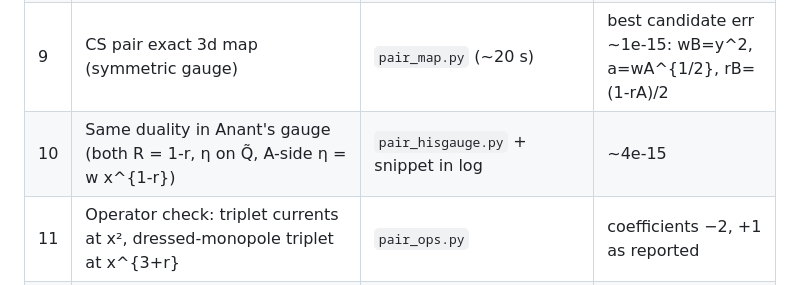
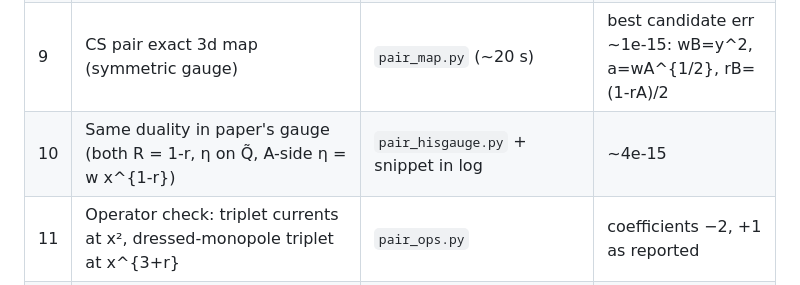
Before and after one commit to anantshri1/hori-vafa-compactification, a Markdown page: README.md, the part around the change. Drawn GitHub-style.

```diff
--- a/README.md
+++ b/README.md
@@ -16,7 +16,7 @@ Runtimes range from seconds to ~20 min (noted). Every claim below is "computed"
 | 7 | T[SU(2)] Higgs copy → T*CP¹ GLSM; Coulomb copy → continuum | `tsu2_limit2.py` (~15 min) | sector errors O(eps); copy-B profile collapse to 4 digits |
 | 8 | T[SU(2)] 2d identity GLSM = Coulomb gas | `tsu2_coulomb.py` (~20 min) | ~3e-4 (limited by slow GLSM flux sum) |
 | 9 | CS pair exact 3d map (symmetric gauge) | `pair_map.py` (~20 s) | best candidate err ~1e-15: wB=y^2, a=wA^{1/2}, rB=(1-rA)/2 |
-| 10 | Same duality in Anant's gauge (both R = 1-r, η on Q̃, A-side η = w x^{1-r}) | `pair_hisgauge.py` + snippet in log | ~4e-15 |
+| 10 | Same duality in paper's gauge (both R = 1-r, η on Q̃, A-side η = w x^{1-r}) | `pair_hisgauge.py` + snippet in log | ~4e-15 |
 | 11 | Operator check: triplet currents at x², dressed-monopole triplet at x^{3+r} | `pair_ops.py` | coefficients −2, +1 as reported |
 | 12 | Flux map (w x^{3r-1})^{nA/4}, nax = nA/2 | `pair_fluxmap.py` | `nA/2` rows have constant |R| |
 | 13 | n>0 is the CP¹ Higgs phase; sectors → GLSM at O(eps) (after measure fix) | `pair_sign.py` (~10 min) | ratio/eps → 1 |
```
